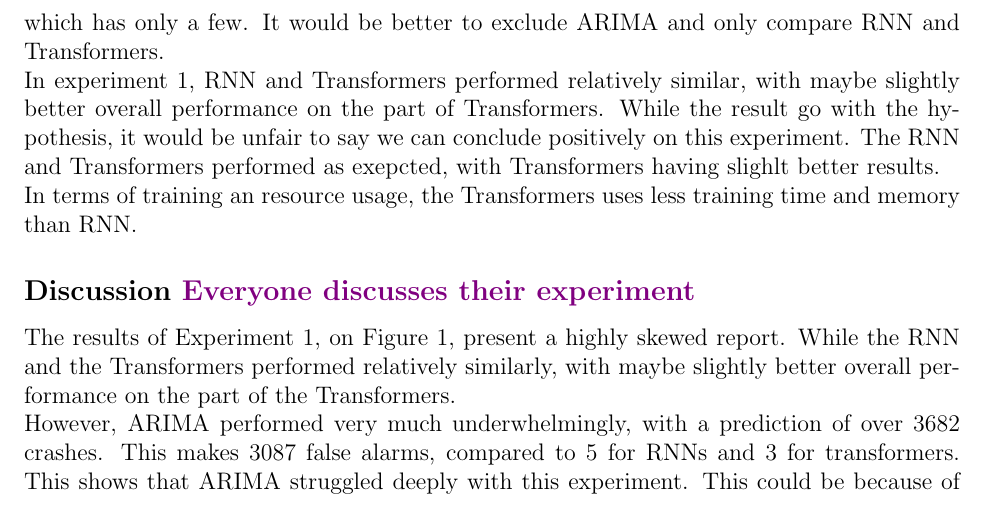
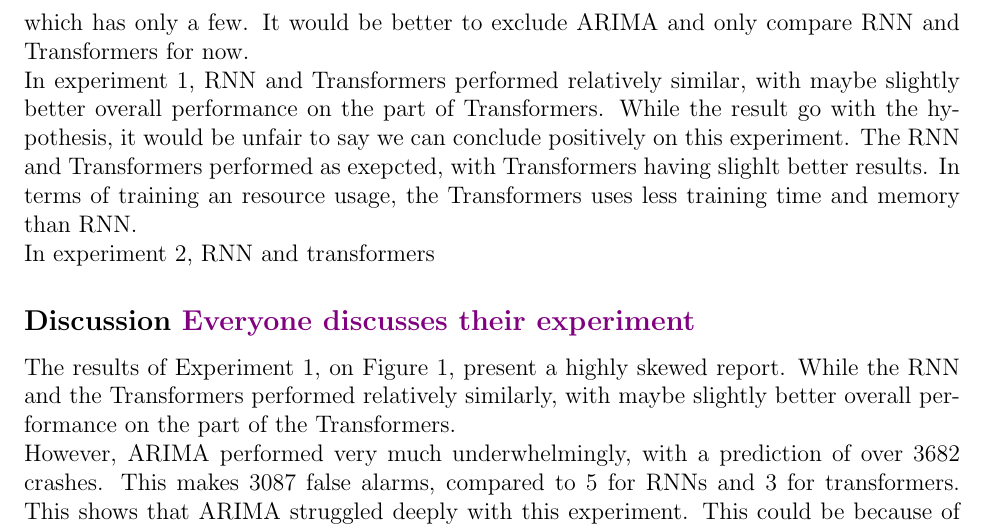
Before and after one commit to AdrienBelanger/451-Project, a LaTeX document (Project Final Report/final_report.tex): part of page 7 of 12, cut so that both start at the same text. Compiled offline with pdfLaTeX.

Commit message:
empirical evaluatin update

```diff
--- a/Project Final Report/final_report.tex
+++ b/Project Final Report/final_report.tex
@@ -208,12 +208,12 @@ For our Transformer-based neural network architecture, we defined a positional e
 Overall, we expect ARIMA to do good on longer sequences \cite{ho2021}. We expect RNNs to do the best with the low context of the third experiment \cite{Hansika}. Transformers should excell in higher context windows, and fall slightly behind RNNs in the third experiment. Because of the short-term nature of the experiments, we expect ARIMA to be behind the other two models in all three experiment, given the low context.
 \subsection*{Empirical Evaluation \textcolor{green}{Oscar}}
 % (plots, statements of comparison (without committing to a full-depth comparison, thats in discussion) of all the experiments)
-From the results of the experiments, the ARIMA model has the worst performance, with numerous amount of false alarms in all 3 experiments comparing to RNN and transformers which has only a few. It would be better to exclude ARIMA and only compare RNN and Transformers.
+From the results of the experiments, the ARIMA model has the worst performance, with numerous amount of false alarms in all 3 experiments comparing to RNN and transformers which has only a few. It would be better to exclude ARIMA and only compare RNN and Transformers for now.
 
 In experiment 1, RNN and Transformers performed relatively similar, with maybe slightly better overall performance on the part of Transformers. While the result go with the hypothesis, it would be unfair to say we can conclude positively on this experiment. The RNN and Transformers performed as exepcted, with Transformers having slighlt better results.
-
 In terms of training an resource usage, the Transformers uses less training time and memory than RNN.
 
+In experiment 2, RNN and transformers
 \subsection*{Discussion \textcolor{violet}{Everyone discusses their experiment}}
 % (discussing the results and comparing them and conclude on our hypothesis)
 
```
Also changed, not shown: Project Final Report/final_report.pdf, 1 other file.
